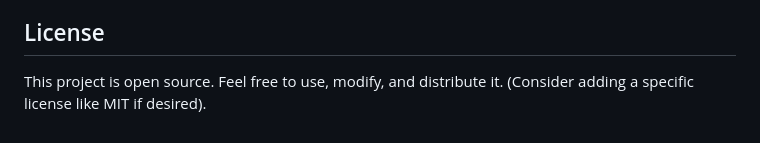
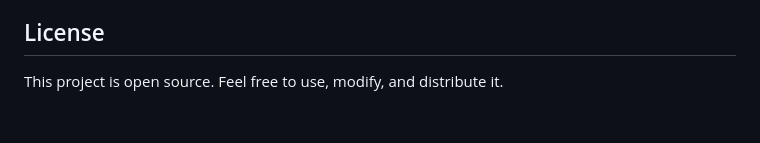
Before and after one commit to BadFoxAI/MapGen, a Markdown page: README.md, the part around the change. Drawn GitHub-style.

```diff
--- a/README.md
+++ b/README.md
@@ -63,4 +63,4 @@ This is a simple, interactive 2D terrain generator built with HTML, CSS, and Jav
 
 ## License
 
-This project is open source. Feel free to use, modify, and distribute it. (Consider adding a specific license like MIT if desired).
+This project is open source. Feel free to use, modify, and distribute it.
```
